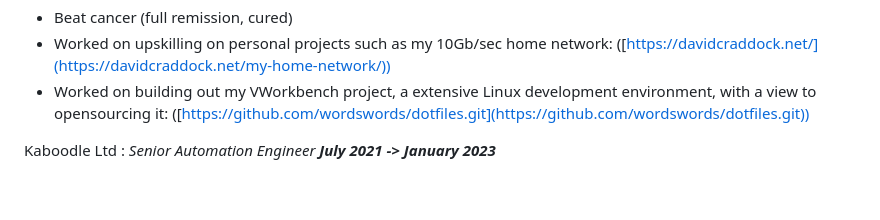
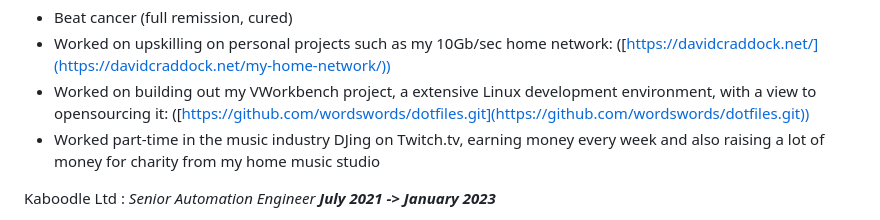
Before and after one commit to wordswords/dpc-resume, a Markdown page: CV.md, the part around the change. Rendered like a GitHub page; blank space fills up the shorter version.

```diff
--- a/CV.md
+++ b/CV.md
@@ -26,6 +26,8 @@ ___February 2023 -> Febrary 2024___
   ([https://davidcraddock.net/](https://davidcraddock.net/my-home-network/))
 * Worked on building out my VWorkbench project, a extensive Linux development environment, with a view to opensourcing it:
   ([https://github.com/wordswords/dotfiles.git](https://github.com/wordswords/dotfiles.git))
+* Worked part-time in the music industry DJing on Twitch.tv, earning money every week and also raising a lot
+of money for charity from my home music studio
 
 Kaboodle Ltd
 : *Senior Automation Engineer*
```
